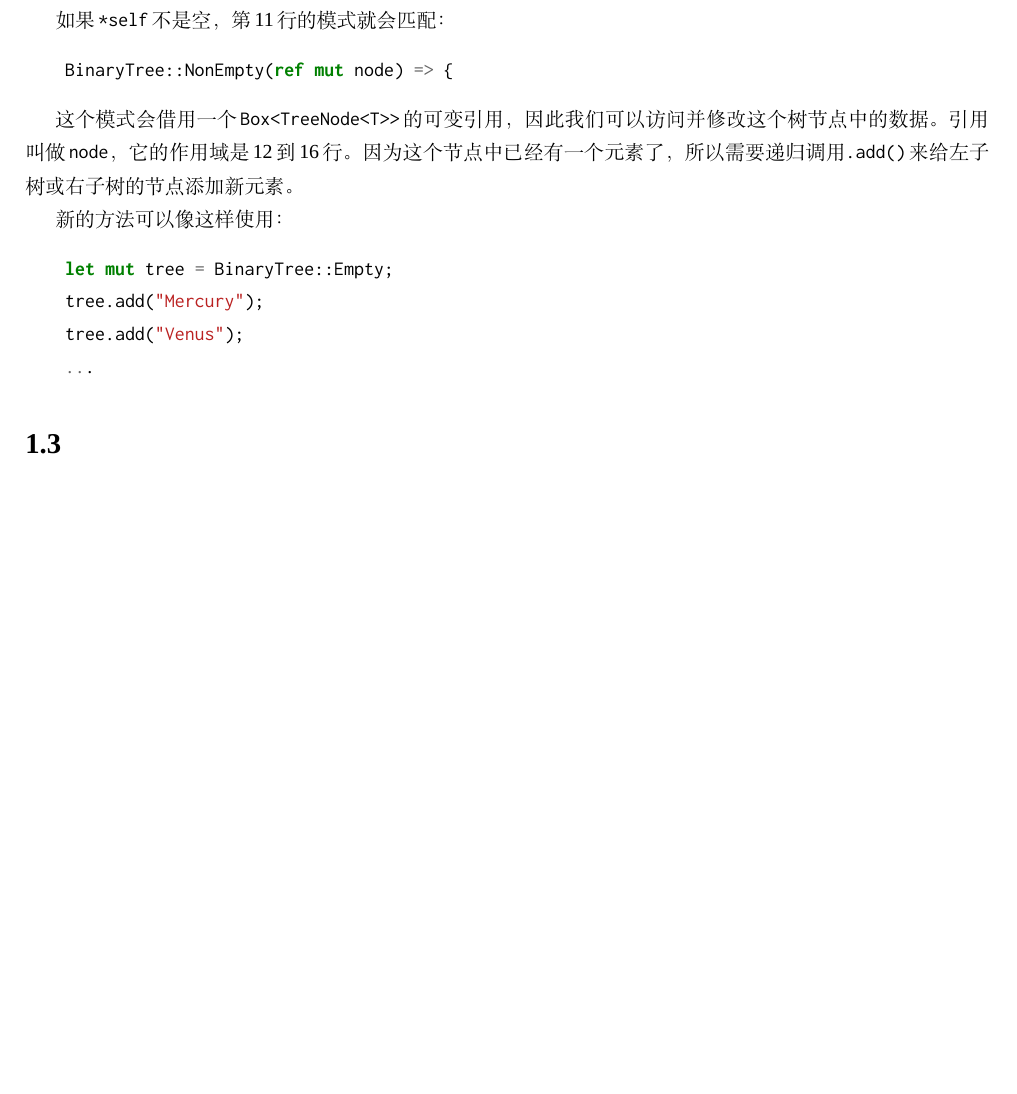
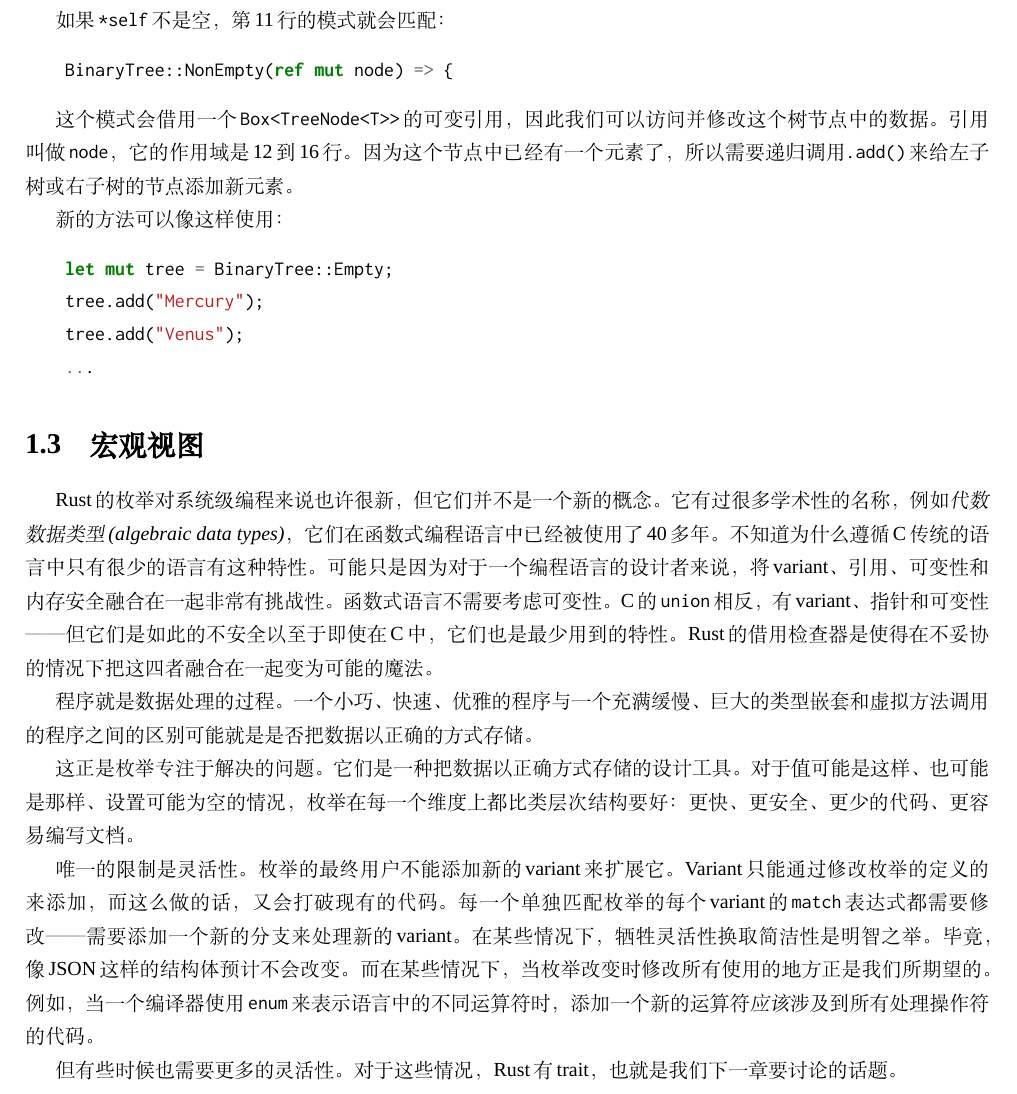
Before and after one commit to MeouSker77/ProgrammingRust, a LaTeX thesis (src/main.tex, which reads src/ch10.tex): part of page 26 of 26, cut so that both start at the same text, the shorter picture padded with empty space. Compiled offline with XeLaTeX; a missing font is replaced by an installed copy or a similar font.

Commit message:
完成了第10章

```diff
--- a/src/ch10.tex
+++ b/src/ch10.tex
@@ -895,4 +895,14 @@ Rust（目前）不允许在模式中使用尾开区间例如\texttt{0..100}。
     ...
 \end{minted}
 
-\section{}
+\section{宏观视图}
+
+Rust的枚举对系统级编程来说也许很新，但它们并不是一个新的概念。它有过很多学术性的名称，例如\emph{代数数据类型(algebraic data types)}，它们在函数式编程语言中已经被使用了40多年。不知道为什么遵循C传统的语言中只有很少的语言有这种特性。可能只是因为对于一个编程语言的设计者来说，将variant、引用、可变性和内存安全融合在一起非常有挑战性。函数式语言不需要考虑可变性。C的\texttt{union}相反，有variant、指针和可变性——但它们是如此的不安全以至于即使在C中，它们也是最少用到的特性。Rust的借用检查器是使得在不妥协的情况下把这四者融合在一起变为可能的魔法。
+
+程序就是数据处理的过程。一个小巧、快速、优雅的程序与一个充满缓慢、巨大的类型嵌套和虚拟方法调用的程序之间的区别可能就是是否把数据以正确的方式存储。
+
+这正是枚举专注于解决的问题。它们是一种把数据以正确方式存储的设计工具。对于值可能是这样、也可能是那样、设置可能为空的情况，枚举在每一个维度上都比类层次结构要好：更快、更安全、更少的代码、更容易编写文档。
+
+唯一的限制是灵活性。枚举的最终用户不能添加新的variant来扩展它。Variant只能通过修改枚举的定义的来添加，而这么做的话，又会打破现有的代码。每一个单独匹配枚举的每个variant的\texttt{match}表达式都需要修改——需要添加一个新的分支来处理新的variant。在某些情况下，牺牲灵活性换取简洁性是明智之举。毕竟，像JSON这样的结构体预计不会改变。而在某些情况下，当枚举改变时修改所有使用的地方正是我们所期望的。例如，当一个编译器使用\texttt{enum}来表示语言中的不同运算符时，添加一个新的运算符\emph{应该}涉及到所有处理操作符的代码。
+
+但有些时候也需要更多的灵活性。对于这些情况，Rust有trait，也就是我们下一章要讨论的话题。
```
